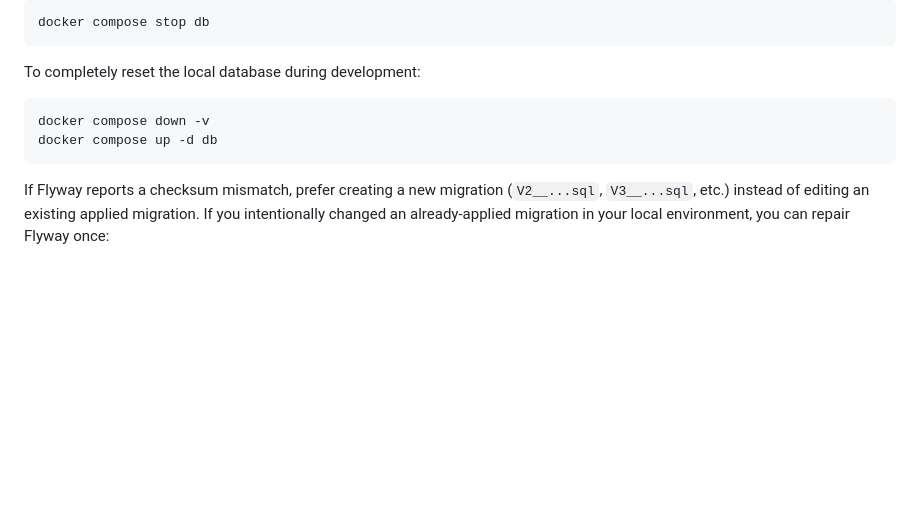
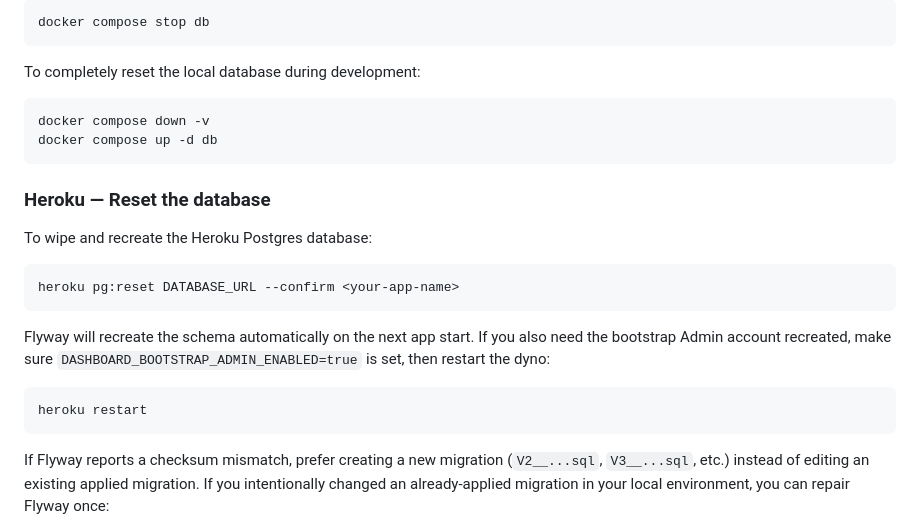
Before and after one commit to dhcarmona/diocese-dashboard, a Markdown page: README.md, the part around the change. GitHub-like rendering; blank space fills up the shorter version.

Commit message:
(internal) Add notes on resetting the DB

````diff
--- a/README.md
+++ b/README.md
@@ -191,6 +191,20 @@ docker compose down -v
 docker compose up -d db
 ```
 
+### Heroku — Reset the database
+
+To wipe and recreate the Heroku Postgres database:
+
+```bash
+heroku pg:reset DATABASE_URL --confirm <your-app-name>
+```
+
+Flyway will recreate the schema automatically on the next app start. If you also need the bootstrap Admin account recreated, make sure `DASHBOARD_BOOTSTRAP_ADMIN_ENABLED=true` is set, then restart the dyno:
+
+```bash
+heroku restart
+```
+
 If Flyway reports a checksum mismatch, prefer creating a new migration (`V2__...sql`,
 `V3__...sql`, etc.) instead of editing an existing applied migration. If you intentionally
 changed an already-applied migration in your local environment, you can repair Flyway once:
````
